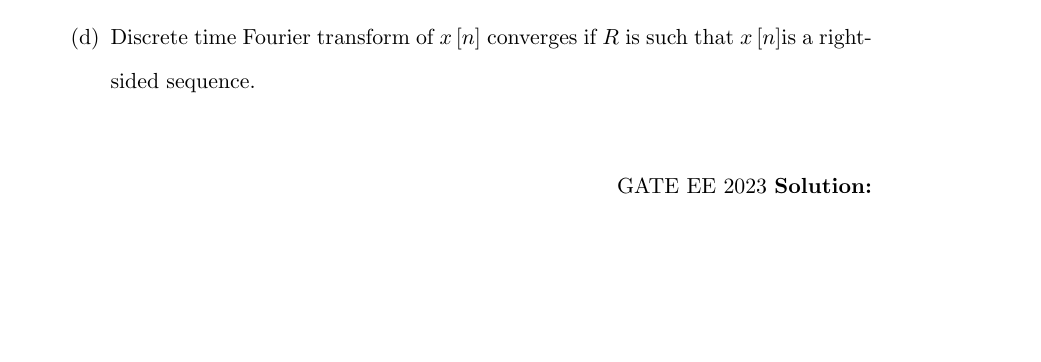
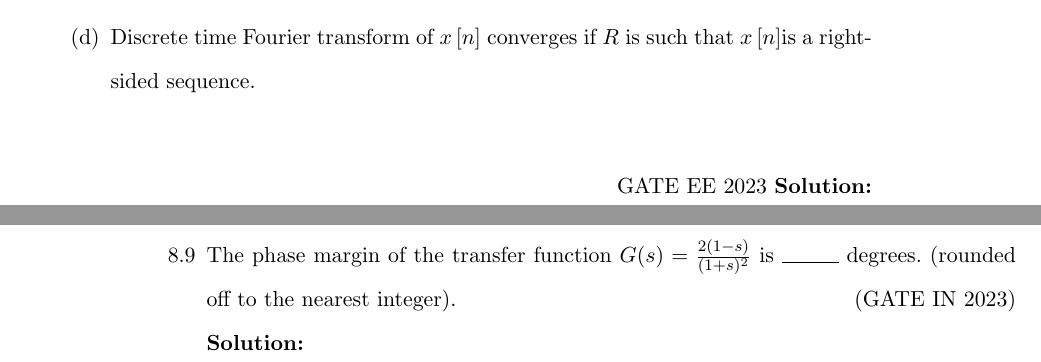
Before and after one commit to kmeghanasai/gate-signal, a LaTeX thesis (main.tex, which reads 2023/laplace.tex): part of page 38 of 40 before the commit and two parts of pages 38 and 39 of 42 after it, the two joined at a grey line, cut so that both start at the same text, the shorter picture padded with empty space. Compiled offline with pdfLaTeX.

Commit message:
anycomment

```diff
--- a/2023/laplace.tex
+++ b/2023/laplace.tex
@@ -78,4 +78,7 @@ Which one of the following statements is TRUE?
  \solution
  \newpage
 
+\item The phase margin of the transfer function $G(s) = \frac{2(1-s)}{(1+s)^2}$ is \rule{1cm}{0.15mm} degrees. (rounded off to the nearest integer). \hfill (GATE IN 2023)\\
+\solution
+\newpage
 \end{enumerate}
```
Also changed, not shown: main.pdf, 3 other files.
